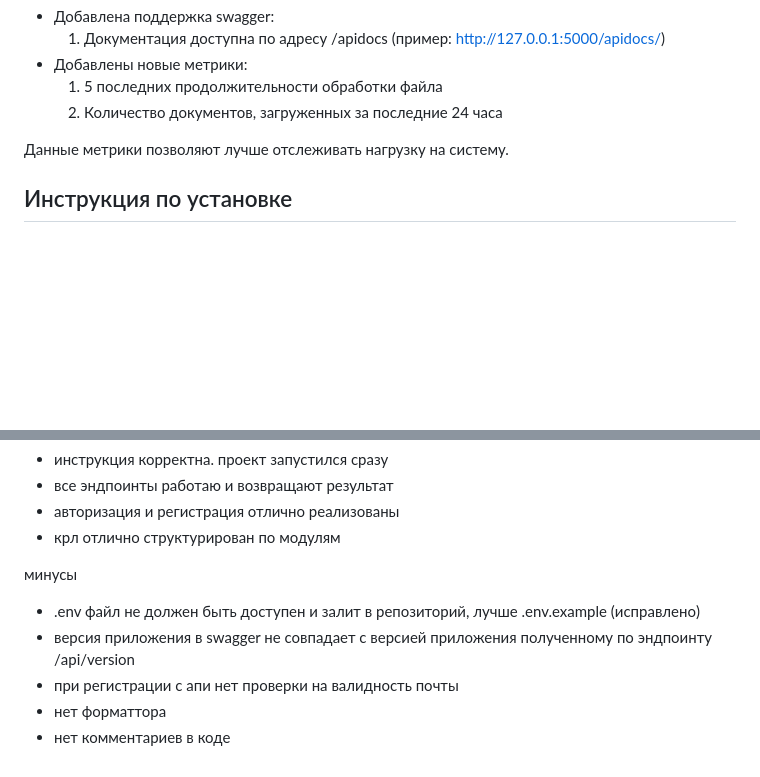
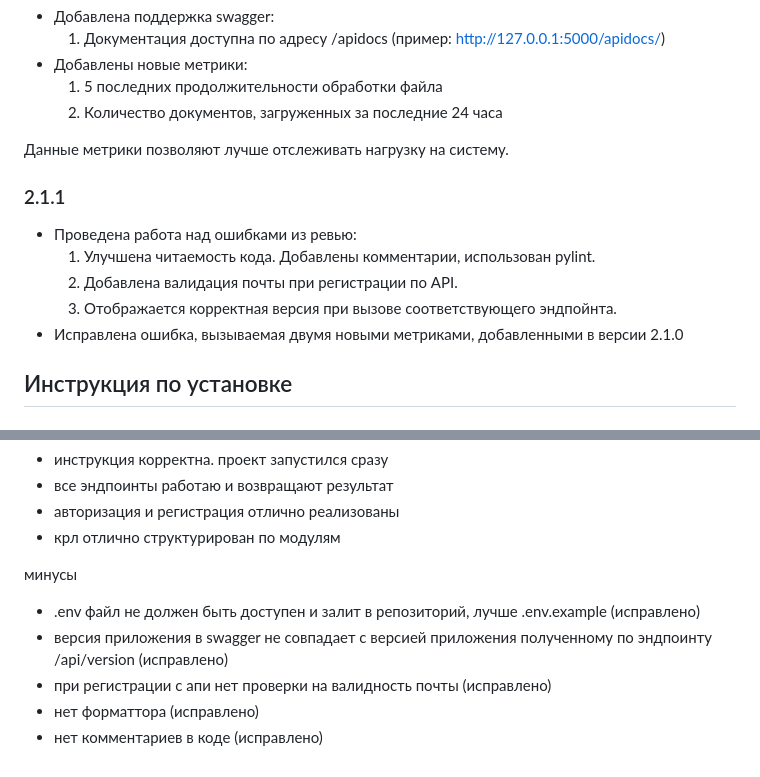
Before and after one commit to Darkvran/document_analyzer, a Markdown page: README.md, 2 parts joined by grey strips. Drawn GitHub-style; blank space fills up the shorter version.

```diff
--- a/README.md
+++ b/README.md
@@ -118,6 +118,13 @@ IP-адрес, по которому будет работать Flask прил
 
 Данные метрики позволяют лучше отслеживать нагрузку на систему.
 
+### 2.1.1
+- Проведена работа над ошибками из ревью:
+  1. Улучшена читаемость кода. Добавлены комментарии, использован pylint.
+  2. Добавлена валидация почты при регистрации по API.
+  3. Отображается корректная версия при вызове соответствующего эндпойнта.
+- Исправлена ошибка, вызываемая двумя новыми метриками, добавленными в версии 2.1.0
+
 ## Инструкция по установке
 ### Standart
 1. git clone https://github.com/Darkvran/document_analyzer
@@ -145,7 +152,7 @@ python run.py
 
 минусы
 - .env файл не должен быть доступен и залит в репозиторий, лучше .env.example (исправлено)
-- версия приложения в swagger не совпадает с версией приложения полученному по эндпоинту /api/version
-- при регистрации с апи нет проверки на валидность почты
-- нет форматтора
-- нет комментариев в коде
+- версия приложения в swagger не совпадает с версией приложения полученному по эндпоинту /api/version (исправлено)
+- при регистрации с апи нет проверки на валидность почты (исправлено)
+- нет форматтора (исправлено)
+- нет комментариев в коде (исправлено)
```
